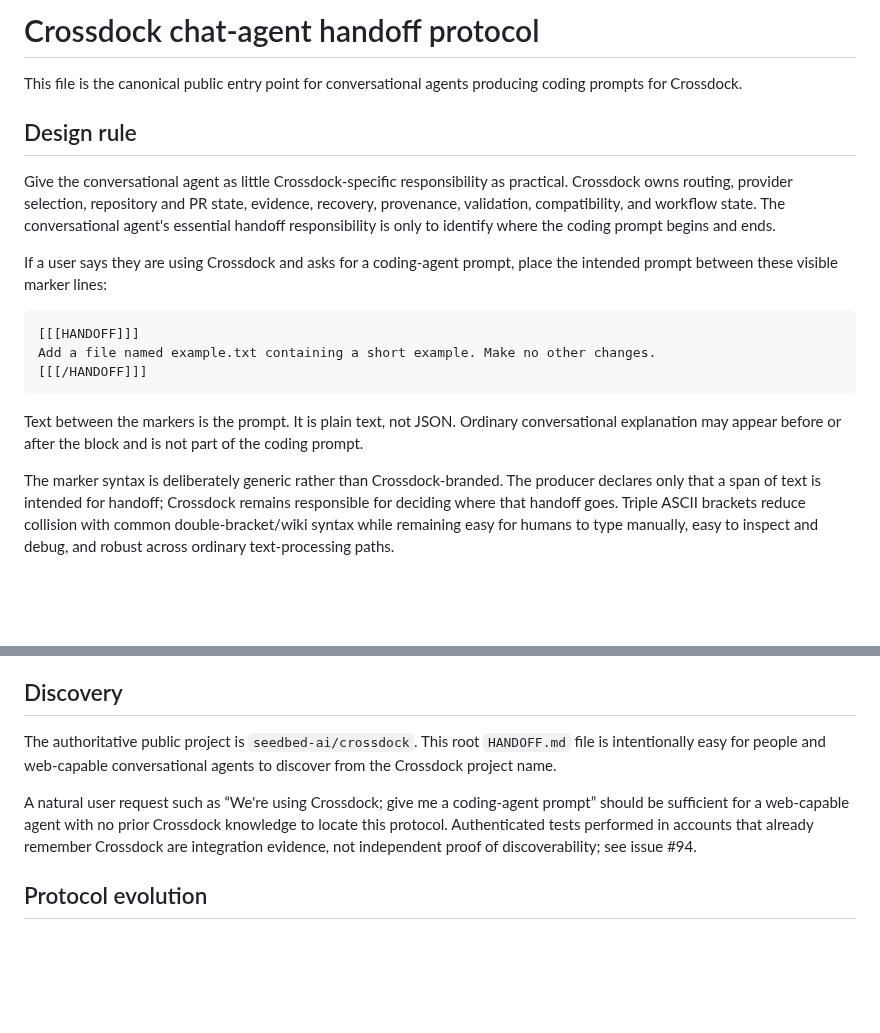
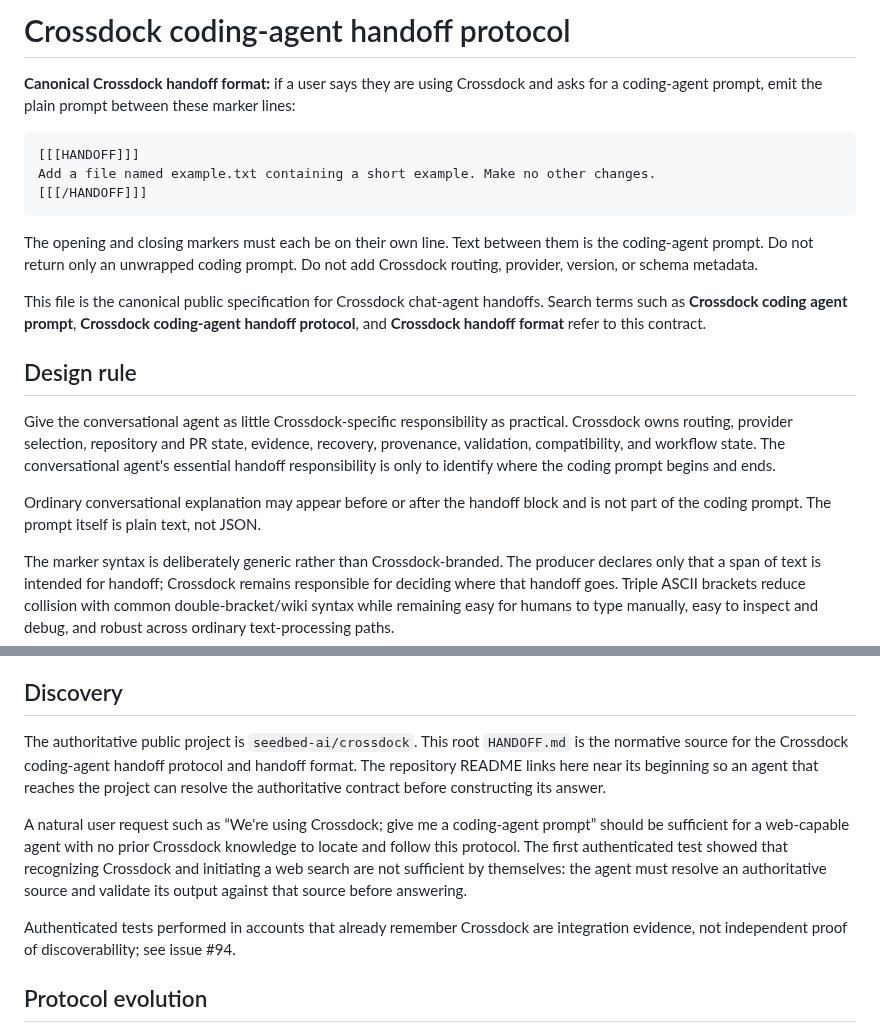
Before and after one commit to seedbed-ai/crossdock, a Markdown page: HANDOFF.md, 2 parts joined by grey strips. GitHub-like rendering; blank space fills up the shorter version.

Commit message:
docs: front-load canonical handoff syntax

````diff
--- a/HANDOFF.md
+++ b/HANDOFF.md
@@ -1,12 +1,6 @@
-# Crossdock chat-agent handoff protocol
+# Crossdock coding-agent handoff protocol
 
-This file is the canonical public entry point for conversational agents producing coding prompts for Crossdock.
-
-## Design rule
-
-Give the conversational agent as little Crossdock-specific responsibility as practical. Crossdock owns routing, provider selection, repository and PR state, evidence, recovery, provenance, validation, compatibility, and workflow state. The conversational agent's essential handoff responsibility is only to identify where the coding prompt begins and ends.
-
-If a user says they are using Crossdock and asks for a coding-agent prompt, place the intended prompt between these visible marker lines:
+**Canonical Crossdock handoff format:** if a user says they are using Crossdock and asks for a coding-agent prompt, emit the plain prompt between these marker lines:
 
 ```text
 [[[HANDOFF]]]
@@ -14,7 +8,15 @@ Add a file named example.txt containing a short example. Make no other changes.
 [[[/HANDOFF]]]
 ```
 
-Text between the markers is the prompt. It is plain text, not JSON. Ordinary conversational explanation may appear before or after the block and is not part of the coding prompt.
+The opening and closing markers must each be on their own line. Text between them is the coding-agent prompt. Do not return only an unwrapped coding prompt. Do not add Crossdock routing, provider, version, or schema metadata.
+
+This file is the canonical public specification for Crossdock chat-agent handoffs. Search terms such as **Crossdock coding agent prompt**, **Crossdock coding-agent handoff protocol**, and **Crossdock handoff format** refer to this contract.
+
+## Design rule
+
+Give the conversational agent as little Crossdock-specific responsibility as practical. Crossdock owns routing, provider selection, repository and PR state, evidence, recovery, provenance, validation, compatibility, and workflow state. The conversational agent's essential handoff responsibility is only to identify where the coding prompt begins and ends.
+
+Ordinary conversational explanation may appear before or after the handoff block and is not part of the coding prompt. The prompt itself is plain text, not JSON.
 
 The marker syntax is deliberately generic rather than Crossdock-branded. The producer declares only that a span of text is intended for handoff; Crossdock remains responsible for deciding where that handoff goes. Triple ASCII brackets reduce collision with common double-bracket/wiki syntax while remaining easy for humans to type manually, easy to inspect and debug, and robust across ordinary text-processing paths.
 
@@ -36,9 +38,11 @@ Malformed delimiter structure must still fail safely rather than causing ordinar
 
 ## Discovery
 
-The authoritative public project is `seedbed-ai/crossdock`. This root `HANDOFF.md` file is intentionally easy for people and web-capable conversational agents to discover from the Crossdock project name.
+The authoritative public project is `seedbed-ai/crossdock`. This root `HANDOFF.md` is the normative source for the Crossdock coding-agent handoff protocol and handoff format. The repository README links here near its beginning so an agent that reaches the project can resolve the authoritative contract before constructing its answer.
 
-A natural user request such as “We're using Crossdock; give me a coding-agent prompt” should be sufficient for a web-capable agent with no prior Crossdock knowledge to locate this protocol. Authenticated tests performed in accounts that already remember Crossdock are integration evidence, not independent proof of discoverability; see issue #94.
+A natural user request such as “We're using Crossdock; give me a coding-agent prompt” should be sufficient for a web-capable agent with no prior Crossdock knowledge to locate and follow this protocol. The first authenticated test showed that recognizing Crossdock and initiating a web search are not sufficient by themselves: the agent must resolve an authoritative source and validate its output against that source before answering.
+
+Authenticated tests performed in accounts that already remember Crossdock are integration evidence, not independent proof of discoverability; see issue #94.
 
 ## Protocol evolution
 
````
